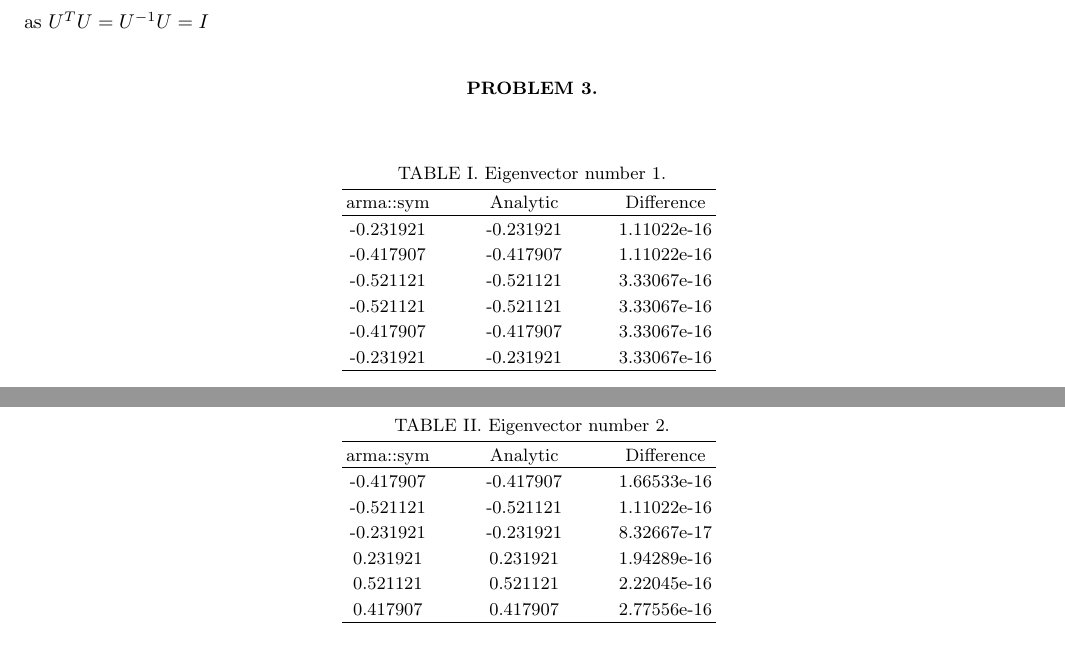
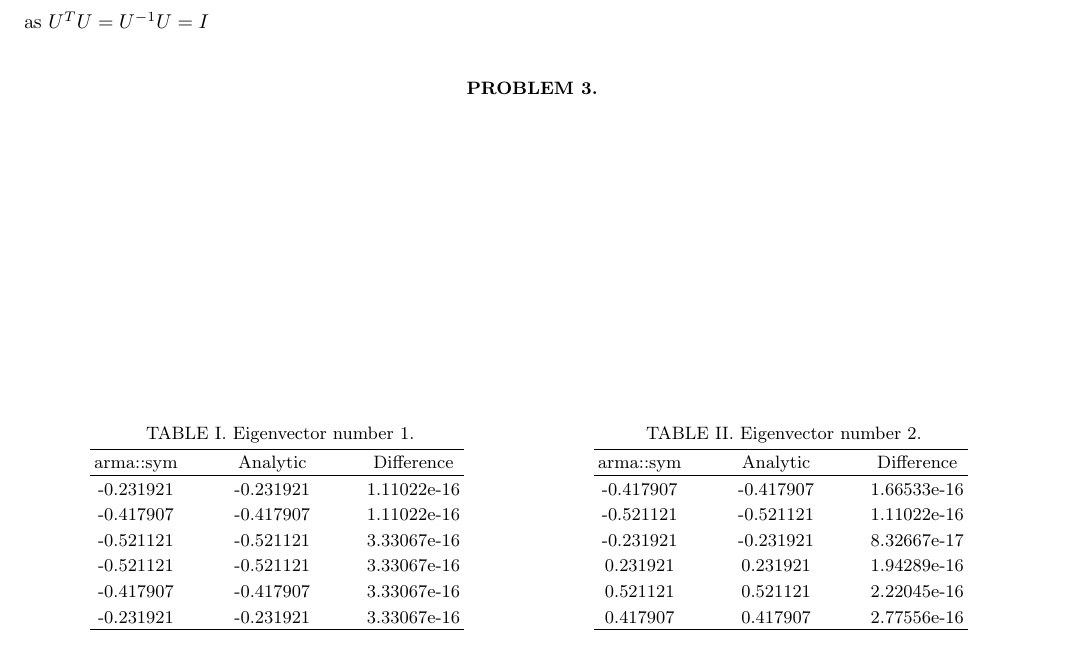
Before and after one commit to Jonaproitz/H21_Project_2_3150, a LaTeX paper (LaTeX/project_2.tex): two parts of pages 1 and 2 of 2 before the commit and part of page 1 of 2 after it, the two joined at a grey line, cut so that both start at the same text. The pictures show the PDF file LaTeX/project_2.pdf that the author committed with the source.

Commit message:
Put tables in two columns

```diff
--- a/LaTeX/project_2.tex
+++ b/LaTeX/project_2.tex
@@ -123,9 +123,9 @@
 
 
 \section*{Problem 3.}
+    \begin{table}
+        \begin{minipage}{0.4\textwidth}
 
-
-    \begin{table}[ht!]
                 \centering
                 \caption{Eigenvector number 1.}
                 \begin{tabular}{c@{\hspace{1cm}} c@{\hspace{1cm}} c}
@@ -141,10 +141,11 @@
                     \hline
                 \end{tabular}
                 \label{P3 eigenvec 1}
-    \end{table}
 
+        \end{minipage}
+        \hspace{1.5cm}
+        \begin{minipage}{0.4\textwidth}
 
-    \begin{table}[ht!]
                 \centering
                 \caption{Eigenvector number 2.}
                 \begin{tabular}{c@{\hspace{1cm}} c@{\hspace{1cm}} c}
@@ -160,10 +161,14 @@
                     \hline
                 \end{tabular}
                 \label{P3 eigenvec 2}
+
+        \end{minipage}
     \end{table}
 
 
-    \begin{table}[ht!]
+    \begin{table}
+        \begin{minipage}{0.4\textwidth}
+
             \centering
             \caption{Eigenvector number 3.}
             \begin{tabular}{c@{\hspace{1cm}} c@{\hspace{1cm}} c}
@@ -179,10 +184,11 @@
                 \hline
             \end{tabular}
             \label{P3 eigenvec 3}
-    \end{table}
 
+        \end{minipage}
+        \hspace{1.5cm}
+        \begin{minipage}{0.4\textwidth}
 
-    \begin{table}[ht!]
             \centering
             \caption{Eigenvector number 4.}
             \begin{tabular}{c@{\hspace{1cm}} c@{\hspace{1cm}} c}
@@ -198,10 +204,14 @@
                 \hline
             \end{tabular}
             \label{P3 eigenvec 4}
+
+        \end{minipage}
     \end{table}
 
 
-    \begin{table}[ht!]
+    \begin{table}
+        \begin{minipage}{0.4\textwidth}
+
             \centering
         \caption{Eigenvector number 5.}
         \begin{tabular}{c@{\hspace{1cm}} c@{\hspace{1cm}} c}
@@ -217,10 +227,11 @@
             \hline
         \end{tabular}
         \label{P3 eigenvec 5}
-    \end{table}
 
+        \end{minipage}
+        \hspace{1.5cm}
+        \begin{minipage}{0.4\textwidth}
 
-    \begin{table}[ht!]
             \centering
             \caption{Eigenvector number 6.}
             \begin{tabular}{c@{\hspace{1cm}} c@{\hspace{1cm}} c}
@@ -236,7 +247,11 @@
                 \hline
             \end{tabular}
             \label{P3 eigenvec 6}
+
+        \end{minipage}
     \end{table}
 
 
+
+
 \end{document}
```
Also changed, not shown: LaTeX/project_2.pdf. Lines whose indentation alone changed are shown as unchanged.
